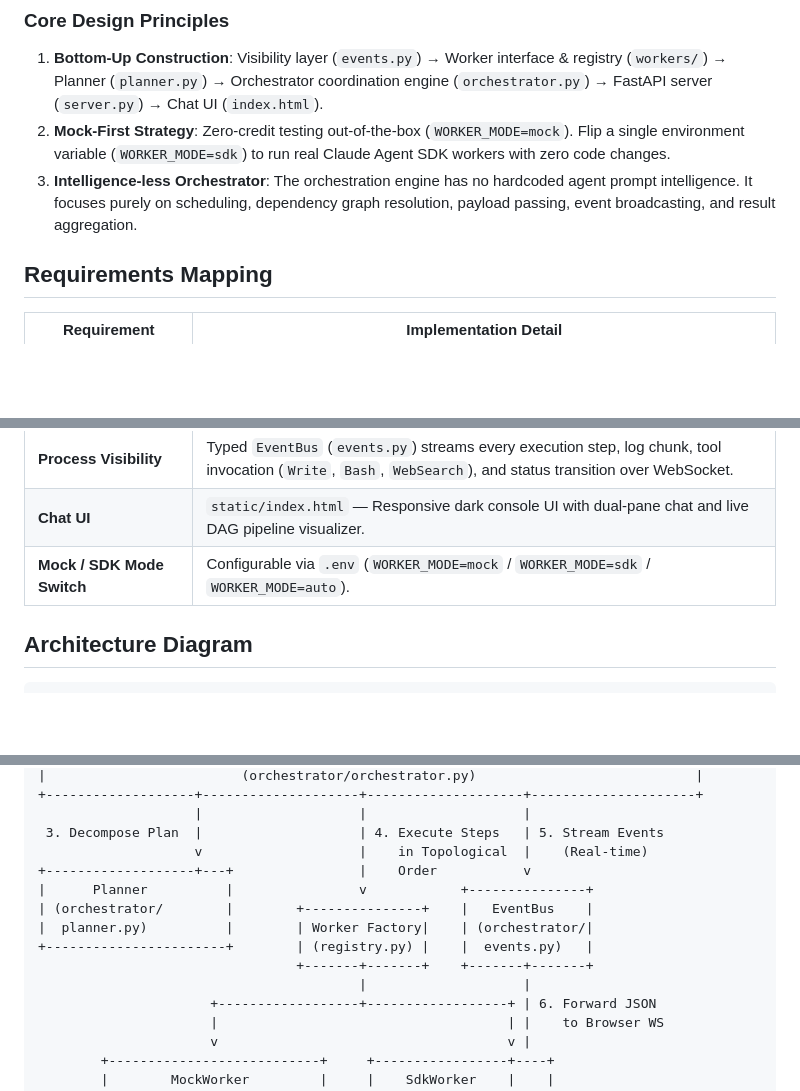
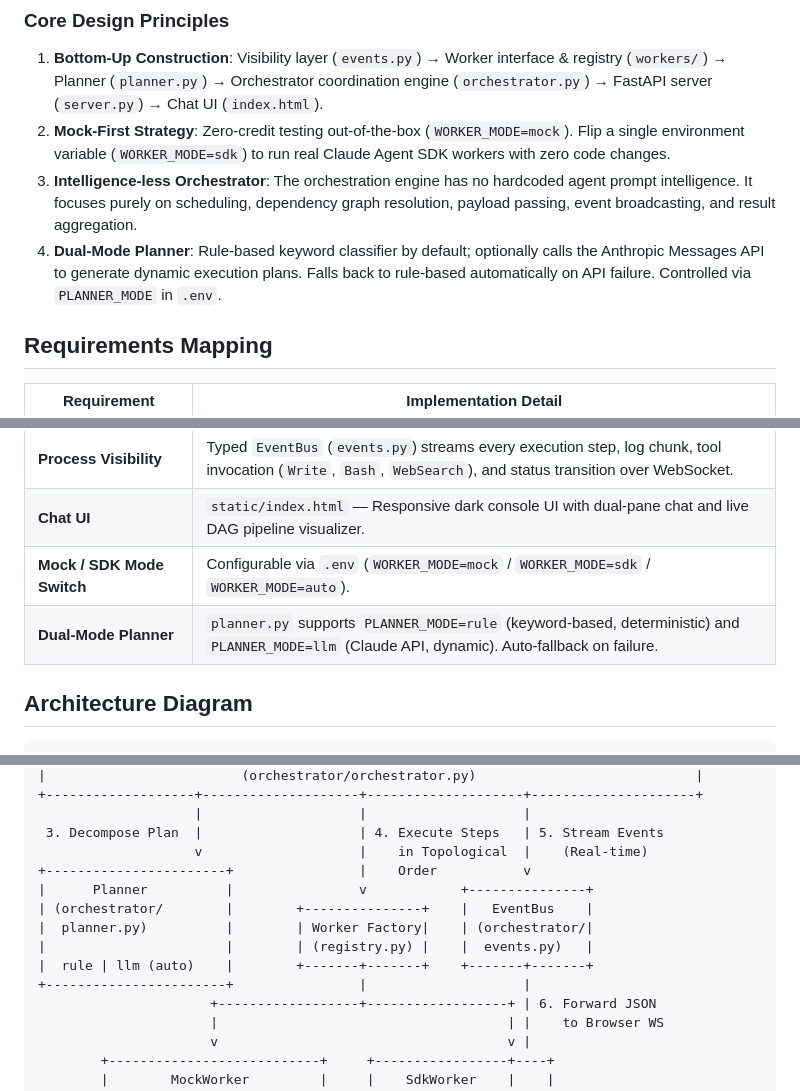
Before and after one commit to myjhye/multi-agent-orchestrator, a Markdown page: README.md, 3 parts joined by grey strips. Drawn GitHub-style; blank space fills up the shorter version.

```diff
--- a/README.md
+++ b/README.md
@@ -12,6 +12,7 @@ The **Local Multi-Agent Orchestrator** decomposes natural language user queries
 1. **Bottom-Up Construction**: Visibility layer (`events.py`) &rarr; Worker interface & registry (`workers/`) &rarr; Planner (`planner.py`) &rarr; Orchestrator coordination engine (`orchestrator.py`) &rarr; FastAPI server (`server.py`) &rarr; Chat UI (`index.html`).
 2. **Mock-First Strategy**: Zero-credit testing out-of-the-box (`WORKER_MODE=mock`). Flip a single environment variable (`WORKER_MODE=sdk`) to run real Claude Agent SDK workers with zero code changes.
 3. **Intelligence-less Orchestrator**: The orchestration engine has no hardcoded agent prompt intelligence. It focuses purely on scheduling, dependency graph resolution, payload passing, event broadcasting, and result aggregation.
+4. **Dual-Mode Planner**: Rule-based keyword classifier by default; optionally calls the Anthropic Messages API to generate dynamic execution plans. Falls back to rule-based automatically on API failure. Controlled via `PLANNER_MODE` in `.env`.
 
 ## Requirements Mapping
 
@@ -24,6 +25,7 @@ The **Local Multi-Agent Orchestrator** decomposes natural language user queries
 | **Process Visibility** | Typed `EventBus` (`events.py`) streams every execution step, log chunk, tool invocation (`Write`, `Bash`, `WebSearch`), and status transition over WebSocket. |
 | **Chat UI** | `static/index.html` — Responsive dark console UI with dual-pane chat and live DAG pipeline visualizer. |
 | **Mock / SDK Mode Switch** | Configurable via `.env` (`WORKER_MODE=mock` / `WORKER_MODE=sdk` / `WORKER_MODE=auto`). |
+| **Dual-Mode Planner** | `planner.py` supports `PLANNER_MODE=rule` (keyword-based, deterministic) and `PLANNER_MODE=llm` (Claude API, dynamic). Auto-fallback on failure. |
 
 ## Architecture Diagram
 
@@ -47,13 +49,13 @@ The **Local Multi-Agent Orchestrator** decomposes natural language user queries
                     |                    |                    |
  3. Decompose Plan  |                    | 4. Execute Steps   | 5. Stream Events
                     v                    |    in Topological  |    (Real-time)
-+-------------------+---+                |    Order           v
++-----------------------+                |    Order           v
 |      Planner          |                v            +---------------+
 | (orchestrator/        |        +---------------+    |   EventBus    |
 |  planner.py)          |        | Worker Factory|    | (orchestrator/|
-+-----------------------+        | (registry.py) |    |  events.py)   |
-                                 +-------+-------+    +-------+-------+
-                                         |                    |
+|                       |        | (registry.py) |    |  events.py)   |
+|  rule | llm (auto)    |        +-------+-------+    +-------+-------+
++-----------------------+                |                    |
                       +------------------+------------------+ | 6. Forward JSON
                       |                                     | |    to Browser WS
                       v                                     v |
```
Also changed, not shown: other parts of README.md (+45 -0 lines).
